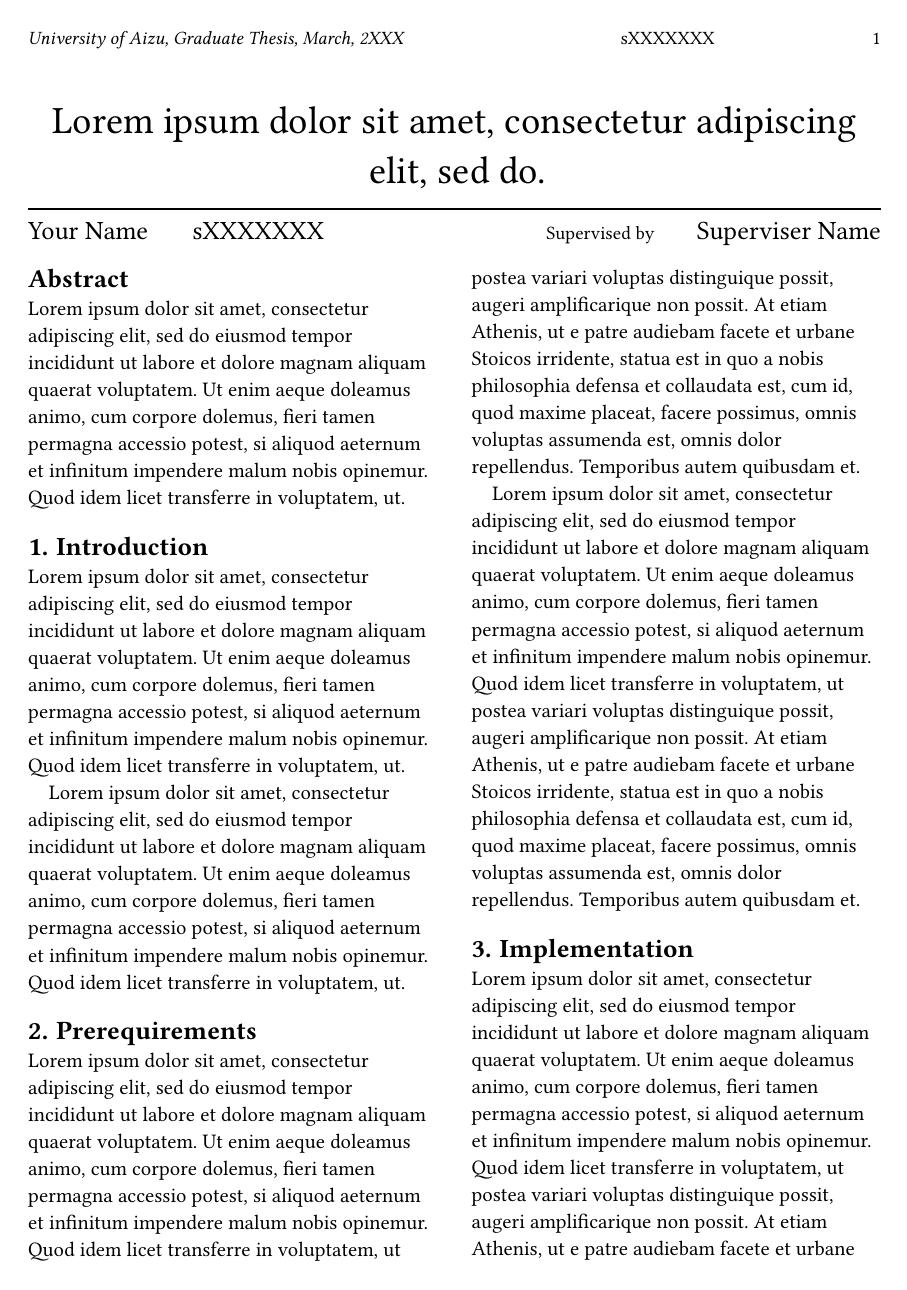
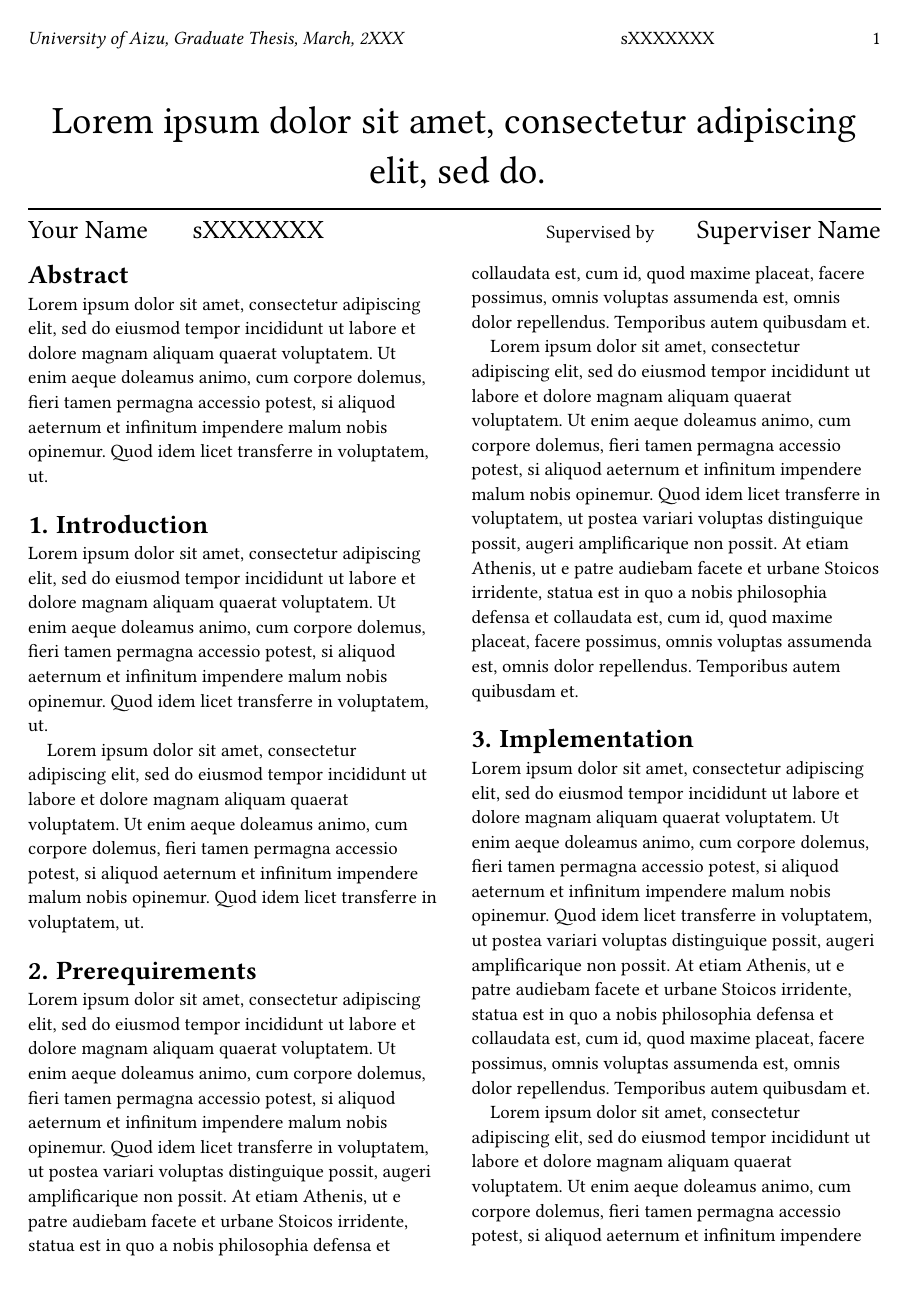
Before and after one commit to suzuki-taro-unofficial/typst-uoa-thesis-template, a Typst document (main.typ, which reads lib.typ): page 1 of 2. Compiled offline with Typst 0.15; a missing font is replaced by an installed copy or a similar font.

Commit message:
fix: incorrect size of content

```diff
--- a/lib.typ
+++ b/lib.typ
@@ -28,6 +28,7 @@
     ],
   )
   set text(
+    size: 10pt,
     font: "Times New Roman"
   )
   set par(first-line-indent: 1em, spacing: 0.65em)
```
